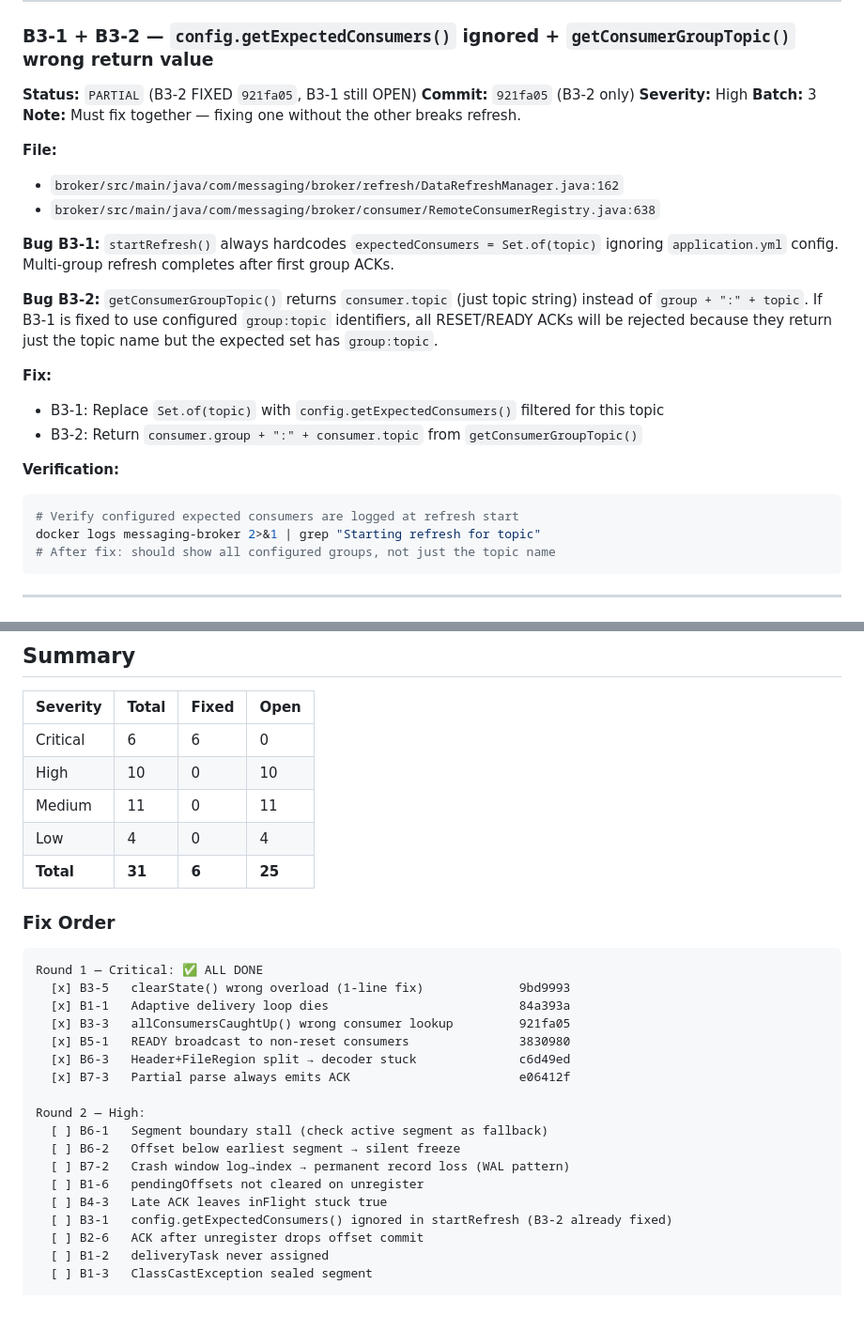
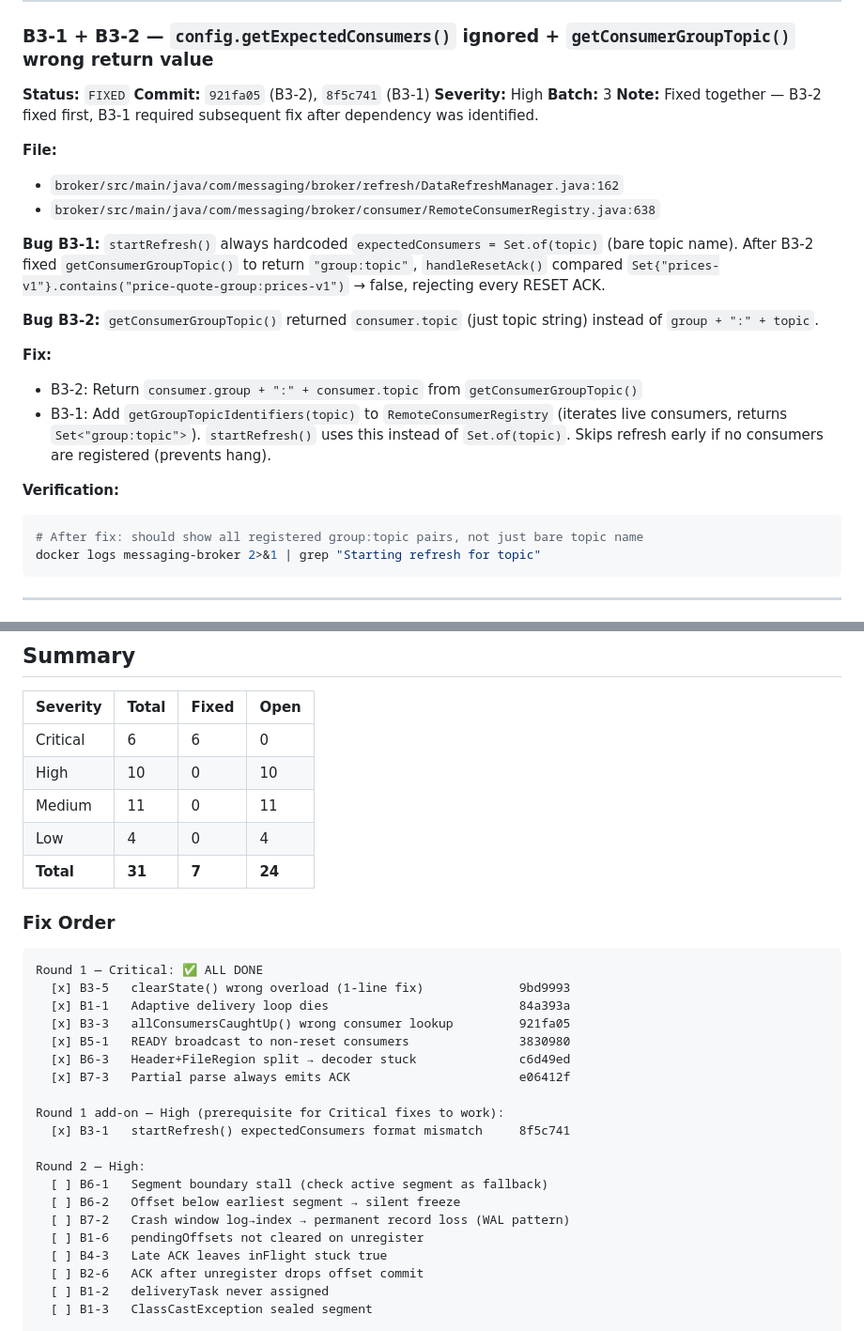
Before and after one commit to anuragm339/E2B, a Markdown page: BUG_REGISTRY.md, 2 parts joined by grey strips. Shown at 94% size. Drawn GitHub-style; blank space fills up the shorter version.

Commit message:
Update BUG_REGISTRY: mark B3-1+B3-2 FIXED (8f5c741), update counts to 7 fixed / 24 open
🤖 Generated with [Claude Code](https://claude.com/claude-code)

Co-Authored-By: Claude Sonnet 4.5 <noreply@anthropic.com>

````diff
--- a/BUG_REGISTRY.md
+++ b/BUG_REGISTRY.md
@@ -310,34 +310,34 @@ cat /data/consumer-offsets.properties
 
 ### B3-1 + B3-2 — `config.getExpectedConsumers()` ignored + `getConsumerGroupTopic()` wrong return value
 
-**Status:** `PARTIAL` (B3-2 FIXED `921fa05`, B3-1 still OPEN)
-**Commit:** `921fa05` (B3-2 only)
+**Status:** `FIXED`
+**Commit:** `921fa05` (B3-2), `8f5c741` (B3-1)
 **Severity:** High
 **Batch:** 3
-**Note:** Must fix together — fixing one without the other breaks refresh.
+**Note:** Fixed together — B3-2 fixed first, B3-1 required subsequent fix after dependency was identified.
 
 **File:**
 - `broker/src/main/java/com/messaging/broker/refresh/DataRefreshManager.java:162`
 - `broker/src/main/java/com/messaging/broker/consumer/RemoteConsumerRegistry.java:638`
 
 **Bug B3-1:**
-`startRefresh()` always hardcodes `expectedConsumers = Set.of(topic)` ignoring `application.yml` config.
-Multi-group refresh completes after first group ACKs.
+`startRefresh()` always hardcoded `expectedConsumers = Set.of(topic)` (bare topic name). After B3-2
+fixed `getConsumerGroupTopic()` to return `"group:topic"`, `handleResetAck()` compared
+`Set{"prices-v1"}.contains("price-quote-group:prices-v1")` → false, rejecting every RESET ACK.
 
 **Bug B3-2:**
-`getConsumerGroupTopic()` returns `consumer.topic` (just topic string) instead of `group + ":" + topic`.
-If B3-1 is fixed to use configured `group:topic` identifiers, all RESET/READY ACKs will be rejected
-because they return just the topic name but the expected set has `group:topic`.
+`getConsumerGroupTopic()` returned `consumer.topic` (just topic string) instead of `group + ":" + topic`.
 
 **Fix:**
-- B3-1: Replace `Set.of(topic)` with `config.getExpectedConsumers()` filtered for this topic
 - B3-2: Return `consumer.group + ":" + consumer.topic` from `getConsumerGroupTopic()`
+- B3-1: Add `getGroupTopicIdentifiers(topic)` to `RemoteConsumerRegistry` (iterates live consumers,
+  returns `Set<"group:topic">`). `startRefresh()` uses this instead of `Set.of(topic)`.
+  Skips refresh early if no consumers are registered (prevents hang).
 
 **Verification:**
 ```bash
-# Verify configured expected consumers are logged at refresh start
+# After fix: should show all registered group:topic pairs, not just bare topic name
 docker logs messaging-broker 2>&1 | grep "Starting refresh for topic"
-# After fix: should show all configured groups, not just the topic name
 ```
 
 ---
@@ -1157,7 +1157,7 @@ docker logs messaging-broker 2>&1 | grep "SQLITE_BUSY\|database is locked"
 | High     | 10    | 0     | 10   |
 | Medium   | 11    | 0     | 11   |
 | Low      | 4     | 0     | 4    |
-| **Total**| **31**| **6** | **25**|
+| **Total**| **31**| **7** | **24**|
 
 ### Fix Order
 ```
@@ -1169,13 +1169,15 @@ Round 1 — Critical: ✅ ALL DONE
   [x] B6-3   Header+FileRegion split → decoder stuck              c6d49ed
   [x] B7-3   Partial parse always emits ACK                       e06412f
 
+Round 1 add-on — High (prerequisite for Critical fixes to work):
+  [x] B3-1   startRefresh() expectedConsumers format mismatch     8f5c741
+
 Round 2 — High:
   [ ] B6-1   Segment boundary stall (check active segment as fallback)
   [ ] B6-2   Offset below earliest segment → silent freeze
   [ ] B7-2   Crash window log→index → permanent record loss (WAL pattern)
   [ ] B1-6   pendingOffsets not cleared on unregister
   [ ] B4-3   Late ACK leaves inFlight stuck true
-  [ ] B3-1   config.getExpectedConsumers() ignored in startRefresh (B3-2 already fixed)
   [ ] B2-6   ACK after unregister drops offset commit
   [ ] B1-2   deliveryTask never assigned
   [ ] B1-3   ClassCastException sealed segment
````
